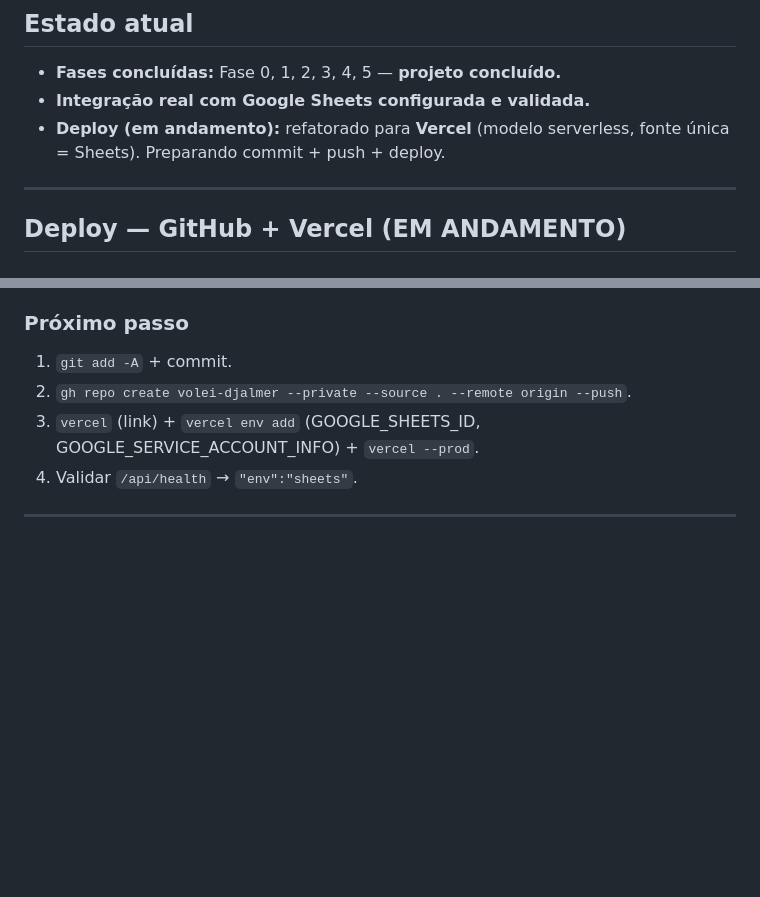
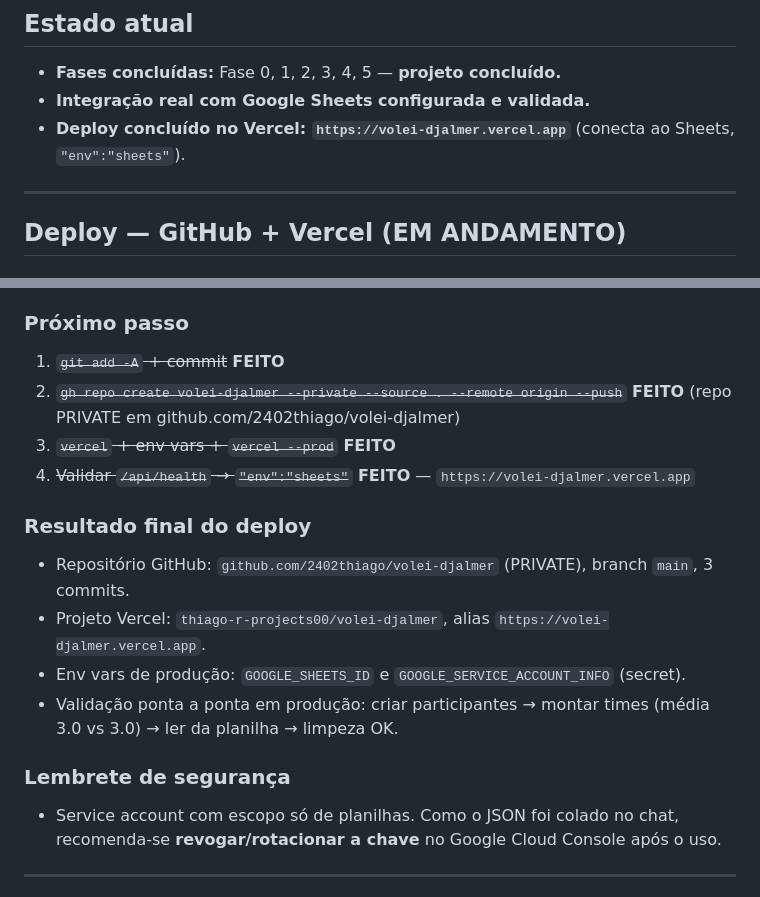
Before and after one commit to 2402thiago/volei-djalmer, a Markdown page: PROGRESSO.md, 2 parts joined by grey strips. Drawn GitHub-style; blank space fills up the shorter version.

Commit message:
docs: registra conclusao do deploy no Vercel

```diff
--- a/PROGRESSO.md
+++ b/PROGRESSO.md
@@ -9,7 +9,7 @@
 
 - **Fases concluídas:** Fase 0, 1, 2, 3, 4, 5 — **projeto concluído.**
 - **Integração real com Google Sheets configurada e validada.**
-- **Deploy (em andamento):** refatorado para **Vercel** (modelo serverless, fonte única = Sheets). Preparando commit + push + deploy.
+- **Deploy concluído no Vercel: `https://volei-djalmer.vercel.app`** (conecta ao Sheets, `"env":"sheets"`).
 
 ---
 
@@ -37,10 +37,20 @@
 - `github.com:443` ficou inalcançável num momento (transitório); voltou a funcionar. Nenhum bloqueio real.
 
 ### Próximo passo
-1. `git add -A` + commit.
-2. `gh repo create volei-djalmer --private --source . --remote origin --push`.
-3. `vercel` (link) + `vercel env add` (GOOGLE_SHEETS_ID, GOOGLE_SERVICE_ACCOUNT_INFO) + `vercel --prod`.
-4. Validar `/api/health` → `"env":"sheets"`.
+1. ~~`git add -A` + commit~~ **FEITO**
+2. ~~`gh repo create volei-djalmer --private --source . --remote origin --push`~~ **FEITO** (repo PRIVATE em github.com/2402thiago/volei-djalmer)
+3. ~~`vercel` + env vars + `vercel --prod`~~ **FEITO**
+4. ~~Validar `/api/health` → `"env":"sheets"`~~ **FEITO** — `https://volei-djalmer.vercel.app`
+
+### Resultado final do deploy
+- Repositório GitHub: `github.com/2402thiago/volei-djalmer` (PRIVATE), branch `main`, 3 commits.
+- Projeto Vercel: `thiago-r-projects00/volei-djalmer`, alias `https://volei-djalmer.vercel.app`.
+- Env vars de produção: `GOOGLE_SHEETS_ID` e `GOOGLE_SERVICE_ACCOUNT_INFO` (secret).
+- Validação ponta a ponta em produção: criar participantes → montar times (média 3.0 vs 3.0) → ler da planilha → limpeza OK.
+
+### Lembrete de segurança
+- Service account com escopo só de planilhas. Como o JSON foi colado no chat, recomenda-se
+  **revogar/rotacionar a chave** no Google Cloud Console após o uso.
 
 ---
 
```
